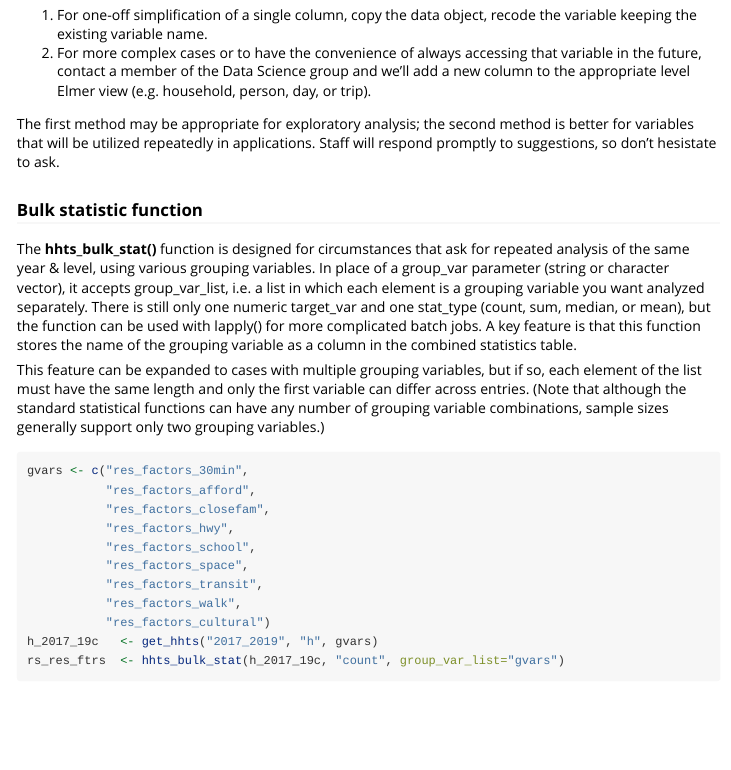
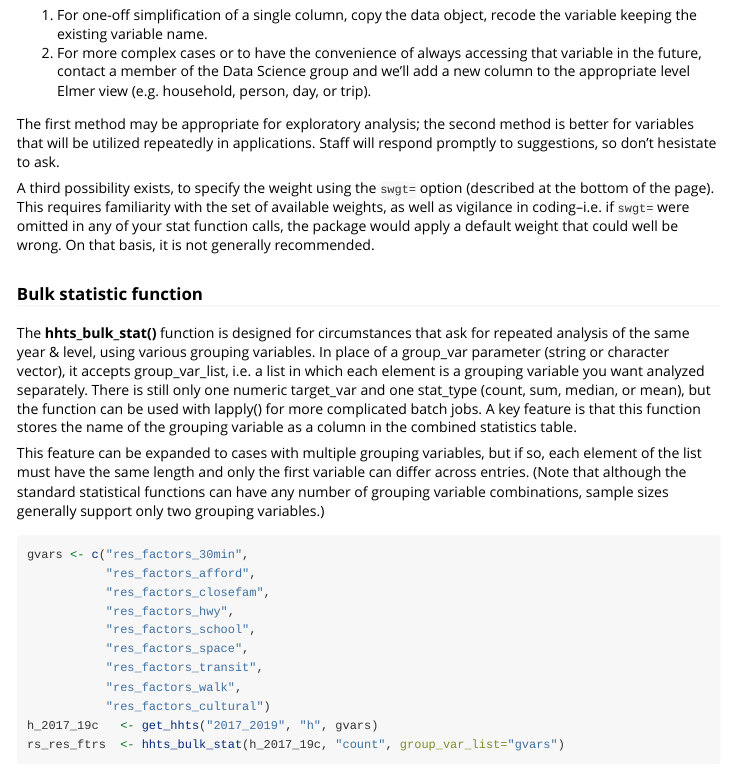
Before and after one commit to psrc/psrc.travelsurvey, an R Markdown document (vignettes/psrc.travelsurvey_tips_and_tricks.Rmd): the page in a window 1100 px wide, from 320 px down. Rendered offline with R 4.5, knitr and Pandoc, with nearby package versions.

Commit message:
Mention swgt in custom variable section.

```diff
--- a/vignettes/psrc.travelsurvey_tips_and_tricks.Rmd
+++ b/vignettes/psrc.travelsurvey_tips_and_tricks.Rmd
@@ -28,6 +28,8 @@ Analysts may need to alter (i.e. recode) the variables in the survey data object
 
 The first method may be appropriate for exploratory analysis; the second method is better for variables that will be utilized repeatedly in applications. Staff will respond promptly to suggestions, so don't hesistate to ask.
 
+A third possibility exists, to specify the weight using the `swgt=` option (described at the bottom of the page). This requires familiarity with the set of available weights, as well as vigilance in coding--i.e. if `swgt=` were omitted in any of your stat function calls, the package would apply a default weight that could well be wrong. On that basis, it is not generally recommended.
+
 
 ### Bulk statistic function
 
```
